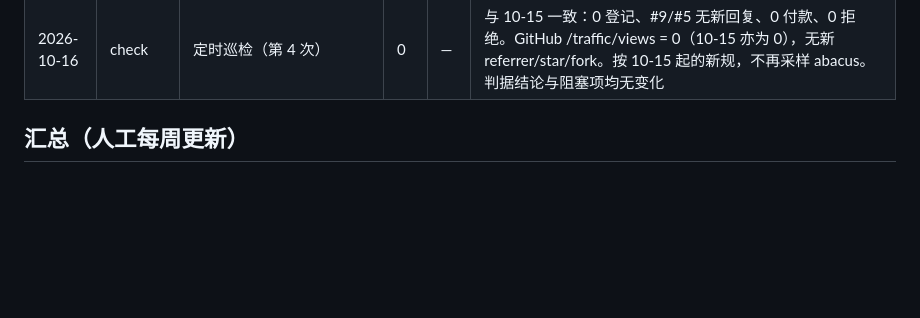
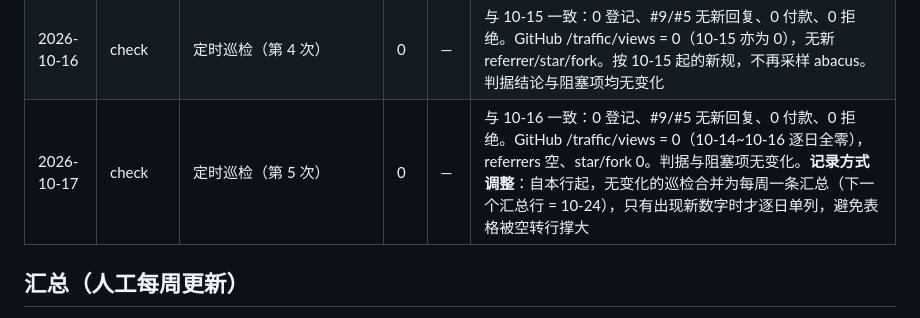
Before and after one commit to FOMO-RUN/agent-pack-support, a Markdown page: RESULTS.md, the part around the change. GitHub-like rendering; blank space fills up the shorter version.

Commit message:
Check #5 (2026-10-17): no change; merge no-change checks into weekly summaries from here

```diff
--- a/RESULTS.md
+++ b/RESULTS.md
@@ -18,6 +18,7 @@
 | 2026-10-14 | check | 定时巡检（第 2 次，距上次 16 天） | 0 | — | 无人登记（支持仓库 issue 列表为空）、#9/#5 无新回复、0 付款、0 拒绝原因。abacus 读数 landing 34 / cta 2（较上次 26；**已证实 abacus 为 GET 即自增，非浏览器信号**，本次核查本身即 +1）→ 真实访客仍 **0**：GitHub /traffic/views = 0 views / 0 uniques（09-30~10-13 全零），无 referrer、无 star、无 fork。**结论：不成立 → 换 wedge**；但收款路径未确认，先不投放 |
 | 2026-10-15 | check | 定时巡检（第 3 次） | 0 | — | 与 10-14 完全一致：支持仓库 issue 列表为空、#9/#5 无新回复、0 付款、0 拒绝。GitHub /traffic/views = 0（10-14 亦为 0，无新 referrer/star/fork）。**本轮未再读取 abacus**：其 `/hit` 与 `/get` 均为 GET 自增，读它本身就会污染数字，自本次起停止采样该计数器。结论无变化：不成立 → 换 wedge；收款路径仍未确认，仍不投放 |
 | 2026-10-16 | check | 定时巡检（第 4 次） | 0 | — | 与 10-15 一致：0 登记、#9/#5 无新回复、0 付款、0 拒绝。GitHub /traffic/views = 0（10-15 亦为 0），无新 referrer/star/fork。按 10-15 起的新规，不再采样 abacus。判据结论与阻塞项均无变化 |
+| 2026-10-17 | check | 定时巡检（第 5 次） | 0 | — | 与 10-16 一致：0 登记、#9/#5 无新回复、0 付款、0 拒绝。GitHub /traffic/views = 0（10-14~10-16 逐日全零），referrers 空、star/fork 0。判据与阻塞项无变化。**记录方式调整**：自本行起，无变化的巡检合并为每周一条汇总（下一个汇总行 = 10-24），只有出现新数字时才逐日单列，避免表格被空转行撑大 |
 
 ## 汇总（人工每周更新）
 
```
